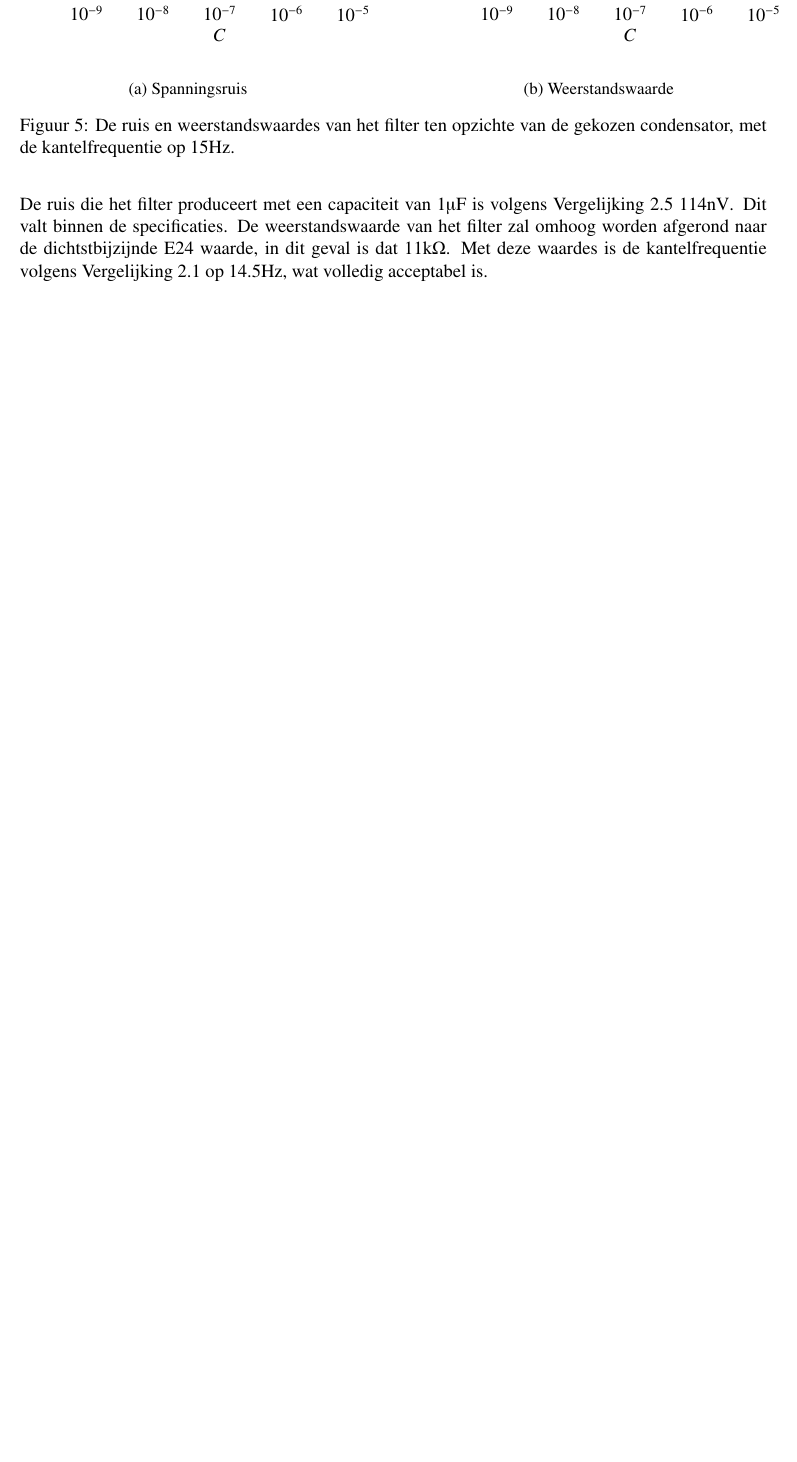
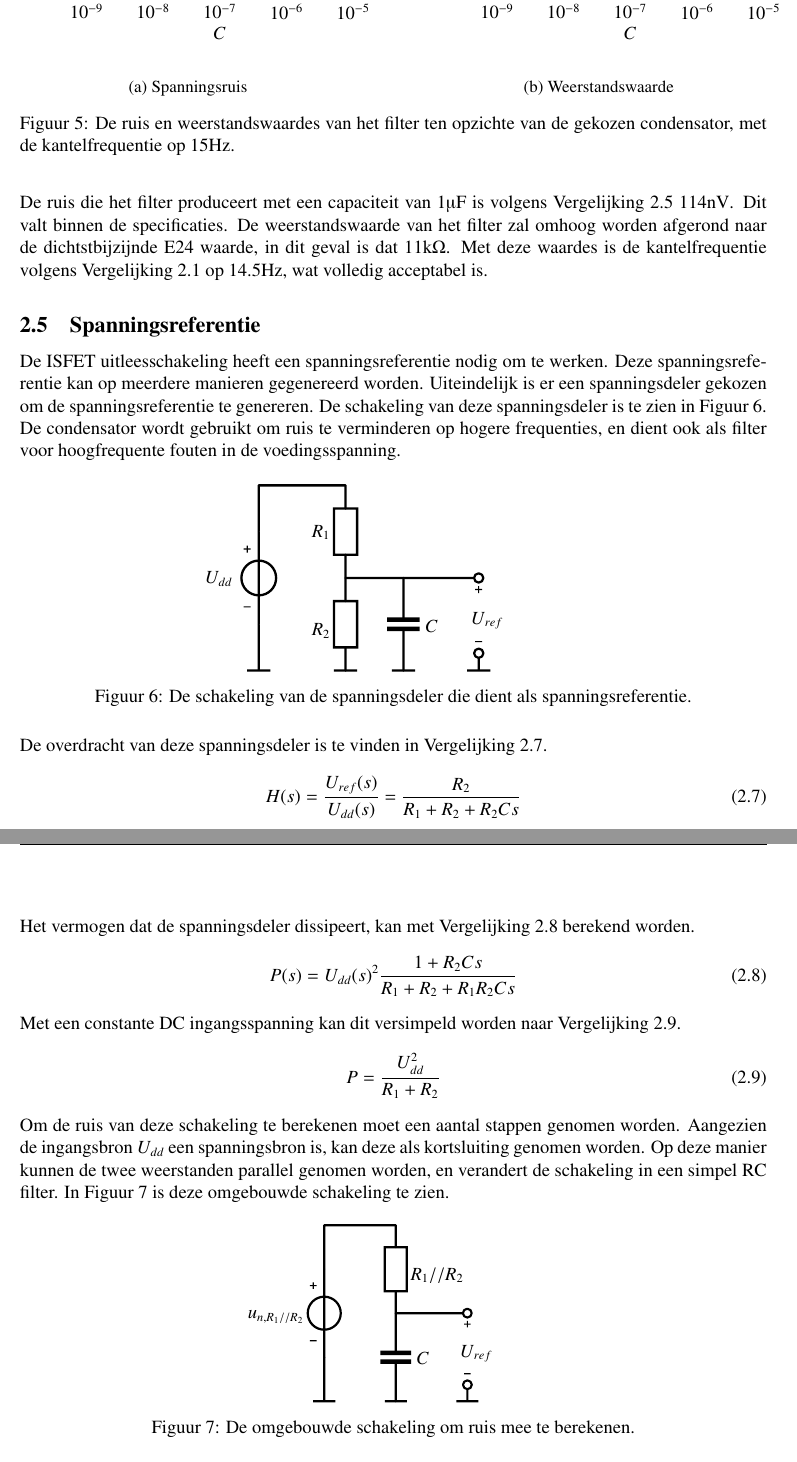
Before and after one commit to IUEngineering/sensorModules, a LaTeX document (doc/report/report.tex, which reads doc/report/sections/divider.tex): part of page 8 of 8 before the commit and two parts of pages 8 and 9 of 9 after it, the two joined at a grey line, cut so that both start at the same text, the shorter picture padded with empty space. Compiled offline with pdfLaTeX.

Commit message:
Add part about the voltage divider

```diff
--- /dev/null
+++ b/doc/report/sections/divider.tex
@@ -0,0 +1,39 @@
+\subsection{Spanningsreferentie}
+
+De ISFET uitleesschakeling heeft een spanningsreferentie nodig om te werken. Deze spanningsreferentie kan op meerdere manieren gegenereerd worden.
+% TODO: Vertel misschien over andere methoden.
+Uiteindelijk is er een spanningsdeler gekozen om de spanningsreferentie te genereren. De schakeling van deze spanningsdeler is te zien in \autoref{fig:divider}.
+De condensator wordt gebruikt om ruis te verminderen op hogere frequenties, en dient ook als filter voor hoogfrequente fouten in de voedingsspanning.
+
+\begin{figure}[ht]
+    \centering
+    \def\svgwidth{0.5\textwidth}
+    \input{img/divider.pdf_tex}
+    \caption{De schakeling van de spanningsdeler die dient als spanningsreferentie.}
+    \label{fig:divider}
+\end{figure}
+
+\noindent
+De overdracht van deze spanningsdeler is te vinden in \autoref{eq:dividerTransfer}.
+\begin{equation}\label{eq:dividerTransfer}
+    H(s) = \frac{U_{ref}(s)}{U_{dd}(s)} = \frac{R_2}{R_1 + R_2 + R_2Cs}
+\end{equation}
+
+\noindent
+Het vermogen dat de spanningsdeler dissipeert, kan met \autoref{eq:dividerPower} berekend worden.
+\begin{equation}\label{eq:dividerPower}
+    P(s) = U_{dd}(s)^2\frac{1+R_2Cs}{R_1 + R_2 + R_1R_2Cs}
+\end{equation}
+Met een constante DC ingangsspanning kan dit versimpeld worden naar \autoref{eq:dividerPowerSimple}.
+\begin{equation}\label{eq:dividerPowerSimple}
+    P = \frac{U_{dd}^2}{R_1 + R_2}
+\end{equation}
+
+\noindent
+Om de ruis van deze schakeling te berekenen moet een aantal stappen genomen worden. Aangezien de ingangsbron $U_{dd}$ een spanningsbron is, kan deze als kortsluiting genomen worden. Op deze manier kunnen de twee weerstanden parallel genomen worden, en verandert de schakeling in een simpel RC filter. In \autoref{fig:dividerNoise} is deze omgebouwde schakeling te zien.
+
+\begin{figure}[ht]
+    \centering
+    \def\svgwidth{0.35\textwidth}
+    \input{img/dividerNoise.pdf_tex}
+    \caption{De omgebouwde schakeling om ruis mee te berekenen.}
```
Also changed, not shown: doc/report/report.tex (+1 -0 lines), doc/report/img/divider.pdf (added), doc/report/img/divider.pdf_tex (added), doc/report/img/dividerNoise.pdf (added), doc/report/img/dividerNoise.pdf_tex (added), doc/report/sections/divider.tex (15 more changed lines).
